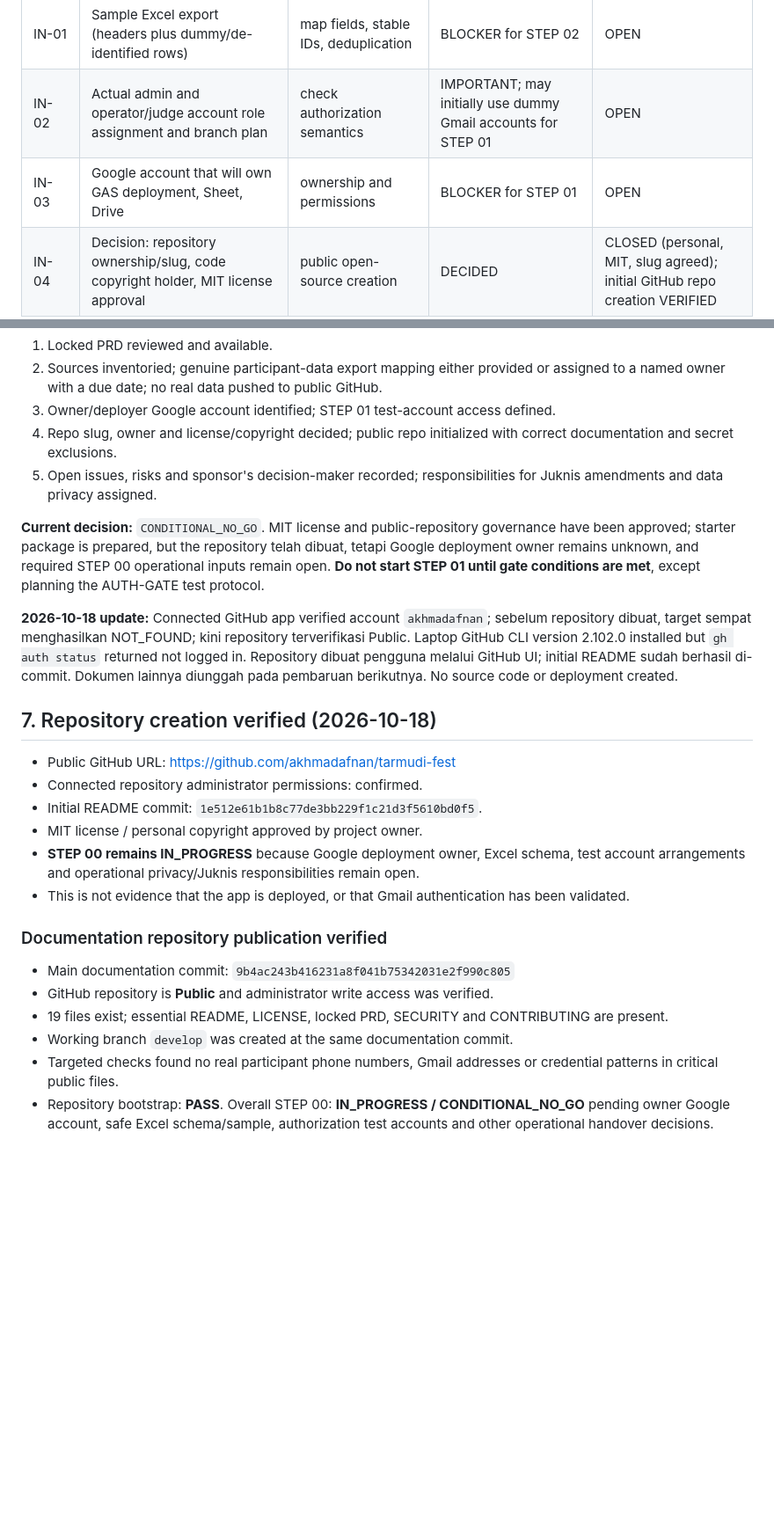
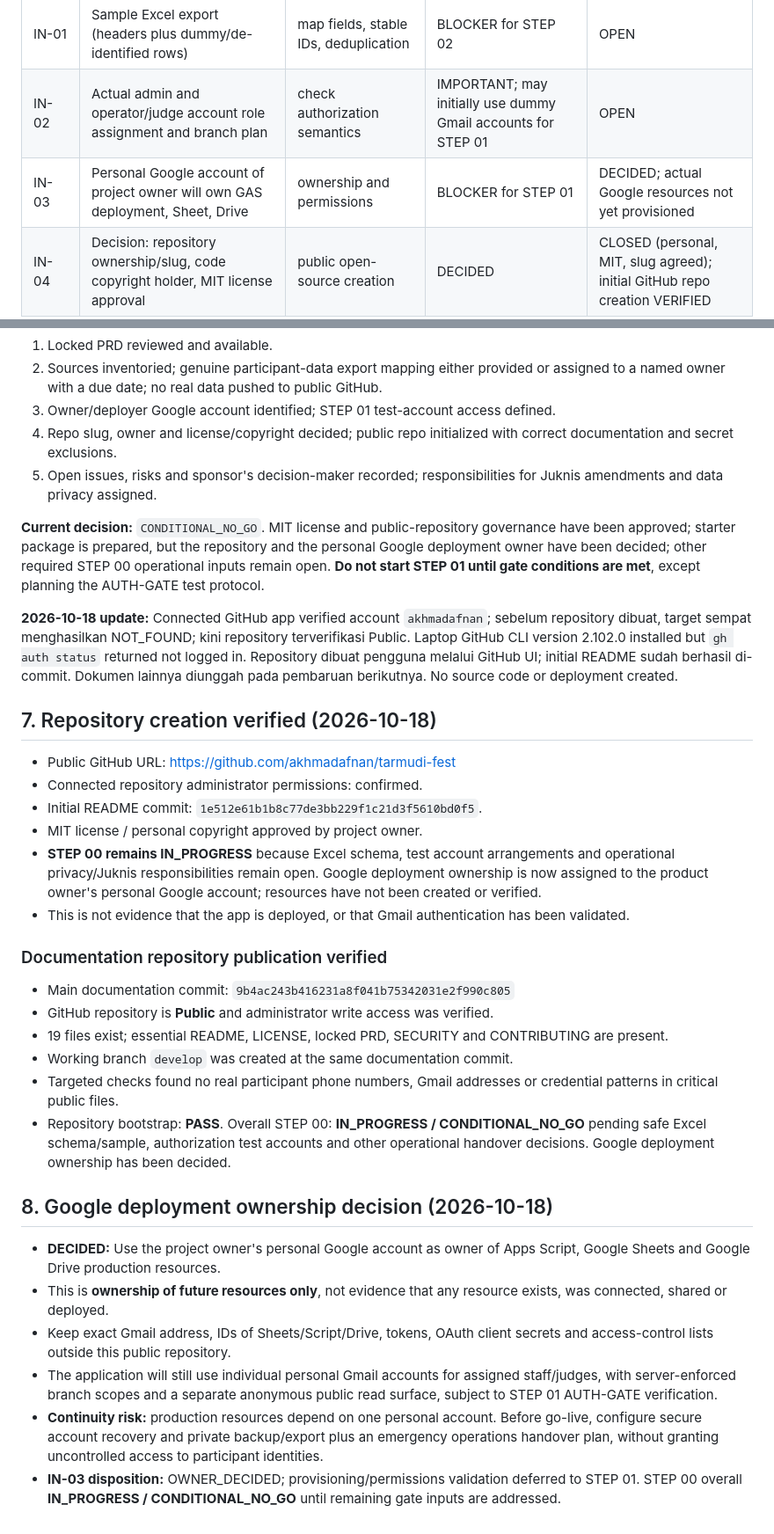
Before and after one commit to akhmadafnan/tarmudi-fest, a Markdown page: docs/operations/STEP00_READINESS_AUDIT.md, 2 parts joined by grey strips. Shown at 88% size. GitHub-like rendering; blank space fills up the shorter version.

Commit message:
docs(step00): decide personal Google production ownership

```diff
--- a/docs/operations/STEP00_READINESS_AUDIT.md
+++ b/docs/operations/STEP00_READINESS_AUDIT.md
@@ -35,7 +35,7 @@
 |---|---|---|---|---|
 | IN-01 | Sample Excel export (headers plus dummy/de-identified rows) | map fields, stable IDs, deduplication | BLOCKER for STEP 02 | OPEN |
 | IN-02 | Actual admin and operator/judge account role assignment and branch plan | check authorization semantics | IMPORTANT; may initially use dummy Gmail accounts for STEP 01 | OPEN |
-| IN-03 | Google account that will own GAS deployment, Sheet, Drive | ownership and permissions | BLOCKER for STEP 01 | OPEN |
+| IN-03 | Personal Google account of project owner will own GAS deployment, Sheet, Drive | ownership and permissions | BLOCKER for STEP 01 | DECIDED; actual Google resources not yet provisioned |
 | IN-04 | Decision: repository ownership/slug, code copyright holder, MIT license approval | public open-source creation | DECIDED | CLOSED (personal, MIT, slug agreed); initial GitHub repo creation VERIFIED |
 | IN-05 | Actual judges per branch (2 or 3), policy addendum if Juknis conflicts | valid results, approvals | BLOCKER before judging | OPEN |
 | IN-06 | Event logo, trademark permission, branding assets | design and legally reusable sample assets | IMPORTANT | OPEN |
@@ -76,7 +76,7 @@
 4. Repo slug, owner and license/copyright decided; public repo initialized with correct documentation and secret exclusions.
 5. Open issues, risks and sponsor's decision-maker recorded; responsibilities for Juknis amendments and data privacy assigned.
 
-**Current decision:** `CONDITIONAL_NO_GO`. MIT license and public-repository governance have been approved; starter package is prepared, but the repository telah dibuat, tetapi Google deployment owner remains unknown, and required STEP 00 operational inputs remain open. **Do not start STEP 01 until gate conditions are met**, except planning the AUTH-GATE test protocol.
+**Current decision:** `CONDITIONAL_NO_GO`. MIT license and public-repository governance have been approved; starter package is prepared, but the repository and the personal Google deployment owner have been decided; other required STEP 00 operational inputs remain open. **Do not start STEP 01 until gate conditions are met**, except planning the AUTH-GATE test protocol.
 
 **2026-10-18 update:** Connected GitHub app verified account `akhmadafnan`; sebelum repository dibuat, target sempat menghasilkan NOT_FOUND; kini repository terverifikasi Public. Laptop GitHub CLI version 2.102.0 installed but `gh auth status` returned not logged in. Repository dibuat pengguna melalui GitHub UI; initial README sudah berhasil di-commit. Dokumen lainnya diunggah pada pembaruan berikutnya. No source code or deployment created.
 
@@ -86,7 +86,7 @@
 - Connected repository administrator permissions: confirmed.
 - Initial README commit: `1e512e61b1b8c77de3bb229f1c21d3f5610bd0f5`.
 - MIT license / personal copyright approved by project owner.
-- **STEP 00 remains IN_PROGRESS** because Google deployment owner, Excel schema, test account arrangements and operational privacy/Juknis responsibilities remain open.
+- **STEP 00 remains IN_PROGRESS** because Excel schema, test account arrangements and operational privacy/Juknis responsibilities remain open. Google deployment ownership is now assigned to the product owner's personal Google account; resources have not been created or verified.
 - This is not evidence that the app is deployed, or that Gmail authentication has been validated.
 
 
@@ -97,4 +97,13 @@
 - 19 files exist; essential README, LICENSE, locked PRD, SECURITY and CONTRIBUTING are present.
 - Working branch `develop` was created at the same documentation commit.
 - Targeted checks found no real participant phone numbers, Gmail addresses or credential patterns in critical public files.
-- Repository bootstrap: **PASS**. Overall STEP 00: **IN_PROGRESS / CONDITIONAL_NO_GO** pending owner Google account, safe Excel schema/sample, authorization test accounts and other operational handover decisions.
+- Repository bootstrap: **PASS**. Overall STEP 00: **IN_PROGRESS / CONDITIONAL_NO_GO** pending safe Excel schema/sample, authorization test accounts and other operational handover decisions. Google deployment ownership has been decided.
+
+## 8. Google deployment ownership decision (2026-10-18)
+
+- **DECIDED:** Use the project owner's personal Google account as owner of Apps Script, Google Sheets and Google Drive production resources.
+- This is **ownership of future resources only**, not evidence that any resource exists, was connected, shared or deployed.
+- Keep exact Gmail address, IDs of Sheets/Script/Drive, tokens, OAuth client secrets and access-control lists outside this public repository.
+- The application will still use individual personal Gmail accounts for assigned staff/judges, with server-enforced branch scopes and a separate anonymous public read surface, subject to STEP 01 AUTH-GATE verification.
+- **Continuity risk:** production resources depend on one personal account. Before go-live, configure secure account recovery and private backup/export plus an emergency operations handover plan, without granting uncontrolled access to participant identities.
+- **IN-03 disposition:** OWNER_DECIDED; provisioning/permissions validation deferred to STEP 01. STEP 00 overall **IN_PROGRESS / CONDITIONAL_NO_GO** until remaining gate inputs are addressed.
```
